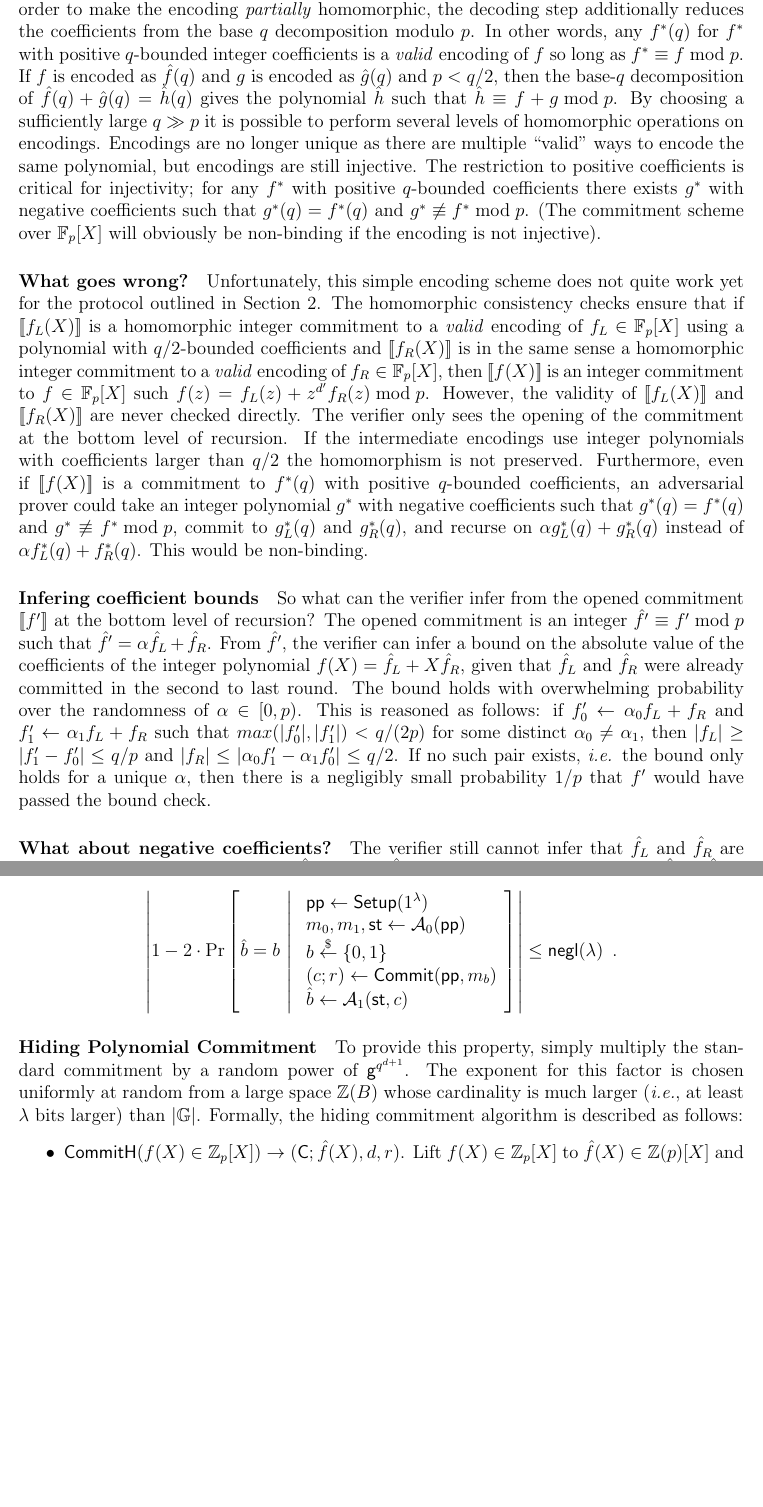
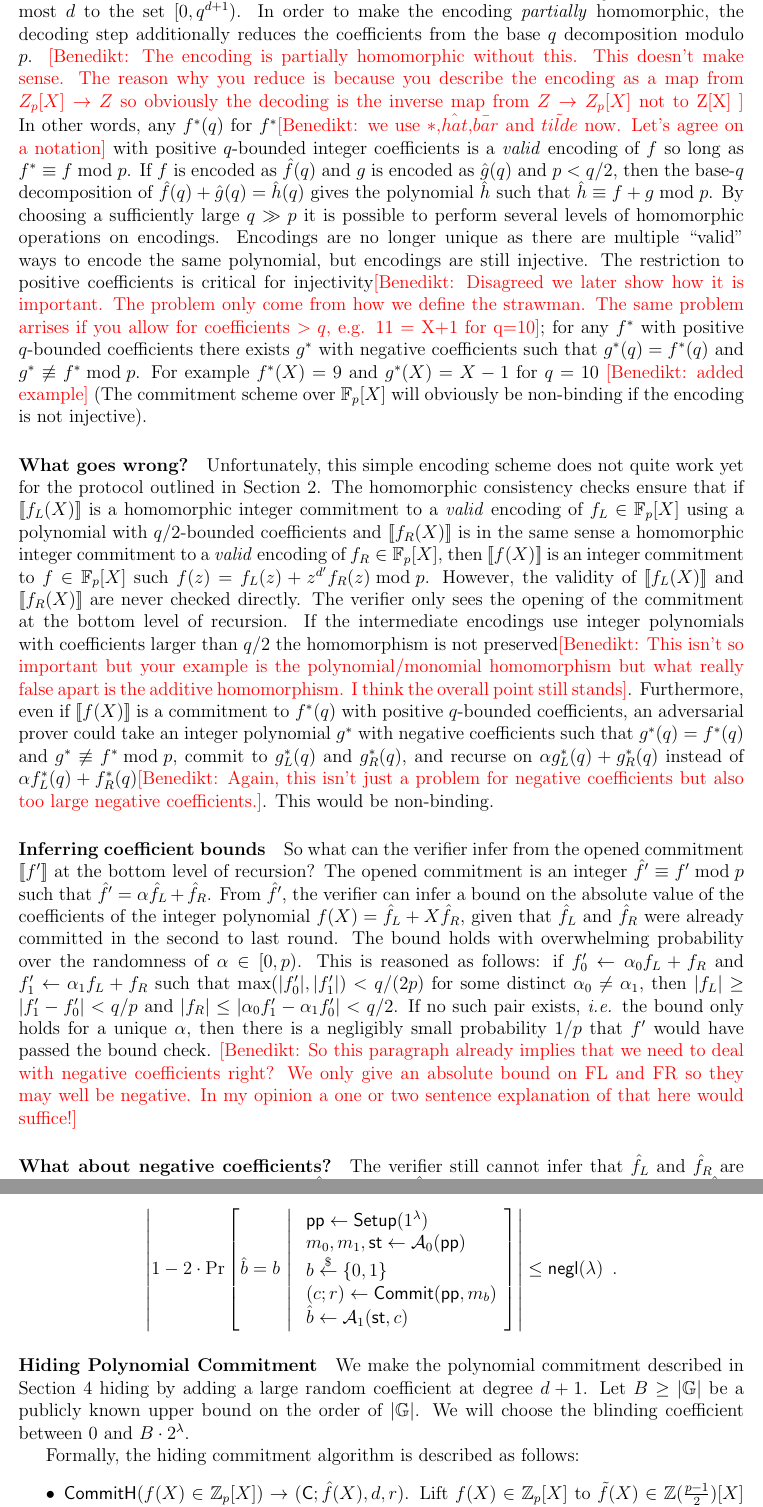
Before and after one commit to bbuenz/darker, a LaTeX paper (polycommit.tex, which reads sections/mainprotocol.tex, sections/newzk.tex): two parts of pages 12 and 39 of 43, joined at a grey line, cut at the place of the change, the shorter picture padded with empty space. Compiled offline with pdfLaTeX.

Commit message:
comments encoding

```diff
--- a/sections/mainprotocol.tex
+++ b/sections/mainprotocol.tex
@@ -100,16 +100,18 @@ We propose using integer commitments in a group of unknown order.as a concrete i
 The coefficients of $f$ can be recovered via the base $q$ decomposition of $\hat{f}(q)$.
-This encoding is an injective mapping from polynomials in $\FF_p[X]$ of degree at most $d$ to the set $[0, q^d)$. In order to make the encoding \emph{partially} homomorphic, the decoding step additionally reduces the coefficients from the base $q$ decomposition modulo $p$. In other words, any $f^*(q)$ for $f^*$ with positive $q$-bounded integer coefficients is a \emph{valid} encoding of $f$ so long as $f^* \equiv f \bmod p$. If $f$ is encoded as $\hat{f}(q)$ and $g$ is encoded as $\hat{g}(q)$ and $p < q/2$, then the base-$q$ decomposition of $\hat{f}(q) + \hat{g}(q) = \hat{h}(q)$ gives the polynomial $\hat{h}$ such that $\hat{h} \equiv f + g \bmod p$. By choosing a sufficiently large $q \gg p$ it is possible to perform several levels of homomorphic operations on encodings. Encodings are no longer unique as there are multiple ``valid" ways to encode the same polynomial, but encodings are still injective. The restriction to positive coefficients is critical for injectivity; for any $f^*$ with positive $q$-bounded coefficients there exists $g^*$ with negative coefficients such that $g^*(q) = f^*(q)$ and $g^* \not \equiv f^* \bmod p$. (The commitment scheme over $\FF_p[X]$ will obviously be non-binding if the encoding is not injective).
+This encoding is an injective mapping from polynomials in $\FF_p[X]$ of degree at most $d$ to the set $[0, q^{d+1})$. In order to make the encoding \emph{partially} homomorphic, the decoding step additionally reduces the coefficients from the base $q$ decomposition modulo $p$.
+\benedikt{The encoding is partially homomorphic without this. This doesn't make sense. The reason why you reduce is because you describe the encoding as a map from $Z_p[X]\rightarrow Z$ so obviously the decoding is the inverse map from $Z\rightarrow Z_p[X]$ not to Z[X] }
+In other words, any $f^*(q)$ for $f^*$\benedikt{we use $*$,$\hat{hat}$,$\bar{bar}$ and $\tilde{tilde}$ now. Let's agree on a notation} with positive $q$-bounded integer coefficients is a \emph{valid} encoding of $f$ so long as $f^* \equiv f \bmod p$. If $f$ is encoded as $\hat{f}(q)$ and $g$ is encoded as $\hat{g}(q)$ and $p < q/2$, then the base-$q$ decomposition of $\hat{f}(q) + \hat{g}(q) = \hat{h}(q)$ gives the polynomial $\hat{h}$ such that $\hat{h} \equiv f + g \bmod p$. By choosing a sufficiently large $q \gg p$ it is possible to perform several levels of homomorphic operations on encodings. Encodings are no longer unique as there are multiple ``valid" ways to encode the same polynomial, but encodings are still injective. The restriction to positive coefficients is critical for injectivity\benedikt{Disagreed we later show how it is important. The problem only come from how we define the strawman. The same problem arrises if you allow for coefficients $>q$, e.g. 11 = X+1 for q=10}; for any $f^*$ with positive $q$-bounded coefficients there exists $g^*$ with negative coefficients such that $g^*(q) = f^*(q)$ and $g^* \not \equiv f^* \bmod p$. For example $f^*(X)=9$ and $g^*(X)=X-1$ for $q=10$ \benedikt{added example} (The commitment scheme over $\FF_p[X]$ will obviously be non-binding if the encoding is not injective).
 
 \paragraph{What goes wrong?} Unfortunately, this simple encoding scheme does not quite work yet for the protocol outlined in Section~\ref{sec:overview}. The homomorphic consistency checks ensure that if $[\![f_L(X)]\!]$ is a homomorphic integer commitment to a \emph{valid} encoding of $f_L \in \FF_p[X]$ using a polynomial with $q/2$-bounded coefficients and $[\![f_R(X)]\!]$ is in the same sense a homomorphic integer commitment to a \emph{valid} encoding of $f_R \in \FF_p[X]$, then $[\![f(X)]\!]$ is an integer commitment to $f \in \FF_p[X]$ such $f(z) = f_L(z) + z^{d'} f_R(z) \bmod p$.
 However, the validity of $[\![f_L(X)]\!]$ and $[\![f_R(X)]\!]$ are never checked directly.
-The verifier only sees the opening of the commitment at the bottom level of recursion. If the intermediate encodings use integer polynomials with coefficients larger than $q/2$ the homomorphism is not preserved.
-Furthermore, even if $[\![f(X)]\!]$ is a commitment to $f^*(q)$ with positive $q$-bounded coefficients, an adversarial prover could take an integer polynomial $g^*$ with negative coefficients such that $g^*(q) = f^*(q)$ and $g^* \not\equiv f^* \bmod p$, commit to $g^*_L(q)$ and $g^*_R(q)$, and recurse on $\alpha g^*_L(q) + g^*_R(q)$ instead of $\alpha f^*_L(q) + f^*_R(q)$. This would be non-binding.
+The verifier only sees the opening of the commitment at the bottom level of recursion. If the intermediate encodings use integer polynomials with coefficients larger than $q/2$ the homomorphism is not preserved\benedikt{This isn't so important but your example is the polynomial/monomial homomorphism but what really false apart is the additive homomorphism. I think the overall point still stands}.
+Furthermore, even if $[\![f(X)]\!]$ is a commitment to $f^*(q)$ with positive $q$-bounded coefficients, an adversarial prover could take an integer polynomial $g^*$ with negative coefficients such that $g^*(q) = f^*(q)$ and $g^* \not\equiv f^* \bmod p$, commit to $g^*_L(q)$ and $g^*_R(q)$, and recurse on $\alpha g^*_L(q) + g^*_R(q)$ instead of $\alpha f^*_L(q) + f^*_R(q)$\benedikt{Again, this isn't just a problem for negative coefficients but also too large negative coefficients.}. This would be non-binding.
 
-\paragraph{Infering coefficient bounds} So what can the verifier infer from the opened commitment $[\![f']\!]$ at the bottom level of recursion? The opened commitment is an integer $\hat{f}' \equiv f' \bmod p$ such that $\hat{f}' = \alpha \hat{f}_L + \hat{f}_R$. From $\hat{f}'$, the verifier can infer a bound on the absolute value of the coefficients of the integer polynomial $f(X) = \hat{f}_L + X \hat{f}_R$, given that $\hat{f}_L$ and $\hat{f}_R$ were already committed in the second to last round. The bound holds with overwhelming probability over the randomness of $\alpha \in [0,p)$. This is reasoned as follows: if $f'_0 \leftarrow \alpha_0 f_L + f_R$ and $f'_1 \leftarrow \alpha_1 f_L + f_R$ such that $max(|f'_0|, |f'_1|) < q / (2p)$ for some distinct $\alpha_0 \neq \alpha_1$, then $|f_L| \geq |f'_1 - f'_0| \leq q / p$ and $|f_R| \leq |\alpha_0 f'_1 - \alpha_1 f'_0| \leq q/2$. If no such pair exists, \emph{i.e.} the bound only holds for a unique $\alpha$, then there is a negligibly small probability $1/p$ that $f'$ would have passed the bound check.
+\paragraph{Inferring coefficient bounds} So what can the verifier infer from the opened commitment $[\![f']\!]$ at the bottom level of recursion? The opened commitment is an integer $\hat{f}' \equiv f' \bmod p$ such that $\hat{f}' = \alpha \hat{f}_L + \hat{f}_R$. From $\hat{f}'$, the verifier can infer a bound on the absolute value of the coefficients of the integer polynomial $f(X) = \hat{f}_L + X \hat{f}_R$, given that $\hat{f}_L$ and $\hat{f}_R$ were already committed in the second to last round. The bound holds with overwhelming probability over the randomness of $\alpha \in [0,p)$. This is reasoned as follows: if $f'_0 \leftarrow \alpha_0 f_L + f_R$ and $f'_1 \leftarrow \alpha_1 f_L + f_R$ such that $\max(|f'_0|, |f'_1|) < q / (2p)$ for some distinct $\alpha_0 \neq \alpha_1$, then $|f_L| \geq |f'_1 - f'_0| < q / p$ and $|f_R| \leq |\alpha_0 f'_1 - \alpha_1 f'_0| < q/2$. If no such pair exists, \emph{i.e.} the bound only holds for a unique $\alpha$, then there is a negligibly small probability $1/p$ that $f'$ would have passed the bound check. \benedikt{So this paragraph already implies that we need to deal with negative coefficients right? We only give an absolute bound on FL and FR so they may well be negative. In my opinion a one or two sentence explanation of that here would suffice!}
 
 
-\paragraph{What about negative coefficients?} The verifier still cannot infer that $\hat{f}_L$ and $\hat{f}_R$ are both \emph{positive} integers. Moreover, if $\hat{f}_R > 0$ and $\hat{f}_L < 0$, then it is still possible that $\hat{f}_L + q \hat{f}_R > 0$, and thus that there is a distinct $g \neq f$ with positive coefficients such that $g(q) = f(q)$. Fortunately, it is a fact that if $|\hat{f}_L| < q/2$ and $|\hat{f}_R| < q/2$ then at least one coefficient of $g$ must be larger than $q/2$. In other words, if the prover had committed instead to $\hat{f}^*_L$ and $\hat{f}^*_R$ such that $g(X) = \hat{f}^*_L + X\hat{f}^*_R$ then the verifier could reject the opening of $\alpha \hat{f}^*_L + \hat{f}^*_R$ with overwhelming probability based on its size.
-More generally, for every integer $z$ in the range $B = (-\frac{q^{d+1}}{2}, \frac{q^{d+1}}{2})$ there is a unique degree (at most) $d$ integer polynomial $h(X)$ with coefficients whose absolute values are bounded by $q/2$ such that $h(q) = z$. \emph{(We prove this elementary fact below and show how the coefficients of $h$ can be recovered efficiently from $z$)}. If the prover is committed to $h(q)$ at level $i$ of the protocol, there is a unique pair of integers polynomial $h_L$ and $h_R$ with coefficients of absolute value bounded by $q/2$ such that $h_L(q) + q^{d/2} h_R(q) = h(q)$, and if the prover recurses on any other $h_L^*$ and $h_R^*$ with larger coefficients then the verifier's bound check at the bottom level of recursion will fail with overwhelming probability.
+\paragraph{What about negative coefficients?} The verifier still cannot infer that $\hat{f}_L$ and $\hat{f}_R$ are both \emph{positive} integers. Moreover, if $\hat{f}_R > 0$ and $\hat{f}_L < 0$, then it is still possible that $\hat{f}_L + \alpha \hat{f}_R > 0$, and thus that there is a distinct $g \neq f$ with positive coefficients such that $g(q) = f(q)$\benedikt{This doesn't follow all you said is that fL might be negative. Also equality of polys over integers/bounded integers or mod p?}. Fortunately, it is a fact that if $|\hat{f}_L| < q/2$ and $|\hat{f}_R| < q/2$\benedikt{Do you mean norm?} then at least one coefficient of $g$ must be larger than $q/2$. In other words, if the prover had committed instead to $\hat{f}^*_L$ and $\hat{f}^*_R$ such that $g(X) = \hat{f}^*_L + X\hat{f}^*_R$ then the verifier could reject the opening of $\alpha \hat{f}^*_L + \hat{f}^*_R$ with overwhelming probability based on its size.
+More generally, for every integer $z$ in the range $B = (-\frac{q^{d+1}}{2}, \frac{q^{d+1}}{2})$ there is a unique degree (at most) $d$ integer polynomial $h(X)$ with coefficients whose absolute values are bounded by $q/2$ such that $h(q) = z$. \emph{(We prove this elementary fact below and show how the coefficients of $h$ can be recovered efficiently from $z$)}\benedikt{I feel like this could follow at the end of the previous paragraph}. If the prover is committed to $h(q)$ at level $i$ of the protocol, there is a unique pair of integers polynomial $h_L$ and $h_R$ with coefficients of absolute value bounded by $q/2$\benedikt{we kind of need a tighter bound but ok} such that $h_L(q) + q^{\frac{d+1}{2}} h_R(q) = h(q)$, and if the prover recurses on any other $h_L^*$ and $h_R^*$ with larger coefficients then the verifier's bound check at the bottom level of recursion will fail with overwhelming probability.
 
 \paragraph{Optimization with negative coefficients} As long as the coefficients are bounded in size, the verifier cannot necessarily distinguish an adversarial prover who uses integer polynomials with some negative coefficients from one who uses strictly positive coefficients. As an optimization, we can actually allow the honest prover to encode polynomials using a mixture of negative and positive coefficients as well. Also, $\alpha$ can be chosen from $(-p/2, p/2)$, leading to a tighter bound on coefficient growth. A polynomial $f(X) \in \ZZ_p[X]$ is lifted to an integer polynomial by replacing each coefficient of $f$ with its unique integer representative from $(-p/2,p/2)$ of the same equivalence class modulo $p$. This leads us to the following encoding scheme.
 
--- a/sections/newzk.tex
+++ b/sections/newzk.tex
@@ -19,7 +19,9 @@ A commitment scheme $\Gamma = (\pro{Setup}, \pro{Commit}, \pro{Open})$ is \defn{
 \end{definition}
 
 \paragraph{Hiding Polynomial Commitment}
-To provide this property, simply multiply the standard commitment by a random power of $\gr{g}^{q^{d+1}}$. The exponent for this factor is chosen uniformly at random from a large space $\ZZ(B)$ whose cardinality is much larger (\emph{i.e.}, at least $\lambda$ bits larger) than $|\GG|$. Formally, the hiding commitment algorithm is described as follows:
+We make the polynomial commitment described in Section~\ref{sec:protocol} hiding by adding a large random coefficient at degree $d+1$. Let $B\geq |\GG|$ be a publicly known upper bound on the order of $|\GG|$. We will choose the blinding coefficient between $0$ and $B\cdot 2^\lambda$.
+
+Formally, the hiding commitment algorithm is described as follows:
 \begin{itemize}
-	\item $\pro{CommitH}(f(X) \in \ZZ_p[X]) \rightarrow (\gr{C}; \hat{f}(X), d, r)$. Lift $f(X) \in \ZZ_p[X]$ to $\hat{f}(X) \in \mathbb{Z}(p)[X]$ and select random integer $r \sample \mathbb{Z}(B)$. Compute $d \gets \deg(f(X))$ and $\gr{C} \gets \gr{g}^{\hat{f}(q)+q^{d+1} \cdot r}$ and return commitment $\gr{C}$ with secret opening information $\hat{f}(X), d, r$.
+	\item $\pro{CommitH}(f(X) \in \ZZ_p[X]) \rightarrow (\gr{C}; \hat{f}(X), d, r)$. Lift $f(X) \in \mathbb{Z}_p[X]$ to $\tilde{f}(X) \in \mathbb{Z}(\frac{p-1}{2})[X]$ and select random integer $r \sample [0,B\cdot 2^\lambda)$. Compute $d \gets \deg(f(X))$ and $\gr{C} \gets \gr{g}^{\tilde{f}(q)+q^{d+1} \cdot r}$ and return commitment $\gr{C}$ with secret opening information $\tilde{f}(X), d, r$.
 \end{itemize}
```
Also changed, not shown: sections/mainprotocol.tex (2 more changed lines), sections/newzk.tex (19 more changed lines).
